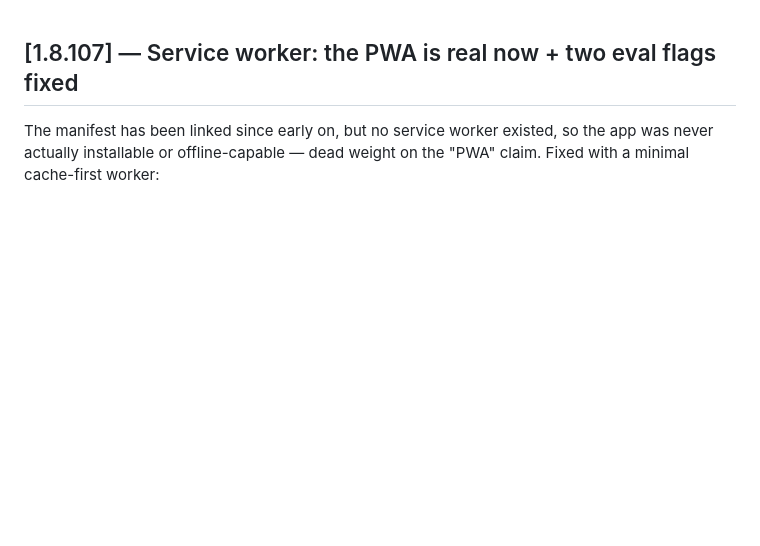
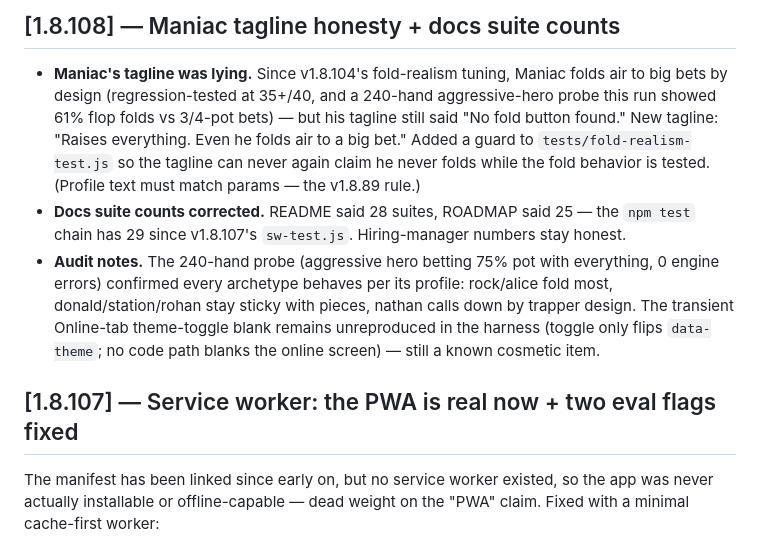
Before and after one commit to swimkevin/poker-sparring, a Markdown page: CHANGELOG.md, the part around the change. Rendered like a GitHub page; blank space fills up the shorter version.

```diff
--- a/CHANGELOG.md
+++ b/CHANGELOG.md
@@ -1,3 +1,23 @@
+## [1.8.108] — Maniac tagline honesty + docs suite counts
+
+- **Maniac's tagline was lying.** Since v1.8.104's fold-realism tuning,
+  Maniac folds air to big bets by design (regression-tested at 35+/40, and a
+  240-hand aggressive-hero probe this run showed 61% flop folds vs 3/4-pot
+  bets) — but his tagline still said "No fold button found." New tagline:
+  "Raises everything. Even he folds air to a big bet." Added a guard to
+  `tests/fold-realism-test.js` so the tagline can never again claim he never
+  folds while the fold behavior is tested. (Profile text must match params —
+  the v1.8.89 rule.)
+- **Docs suite counts corrected.** README said 28 suites, ROADMAP said 25 —
+  the `npm test` chain has 29 since v1.8.107's `sw-test.js`. Hiring-manager
+  numbers stay honest.
+- **Audit notes.** The 240-hand probe (aggressive hero betting 75% pot with
+  everything, 0 engine errors) confirmed every archetype behaves per its
+  profile: rock/alice fold most, donald/station/rohan stay sticky with pieces,
+  nathan calls down by trapper design. The transient Online-tab theme-toggle
+  blank remains unreproduced in the harness (toggle only flips `data-theme`;
+  no code path blanks the online screen) — still a known cosmetic item.
+
 ## [1.8.107] — Service worker: the PWA is real now + two eval flags fixed
 
 The manifest has been linked since early on, but no service worker existed, so
```
Also changed, not shown: README.md (+2 -2 lines).
